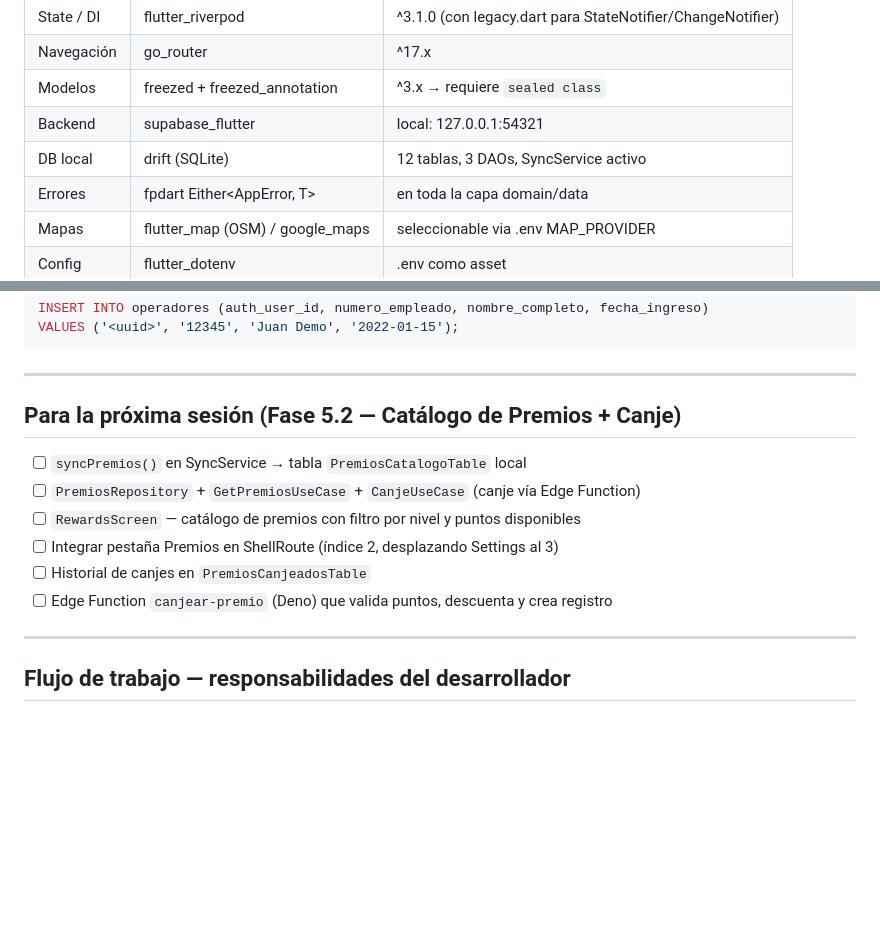
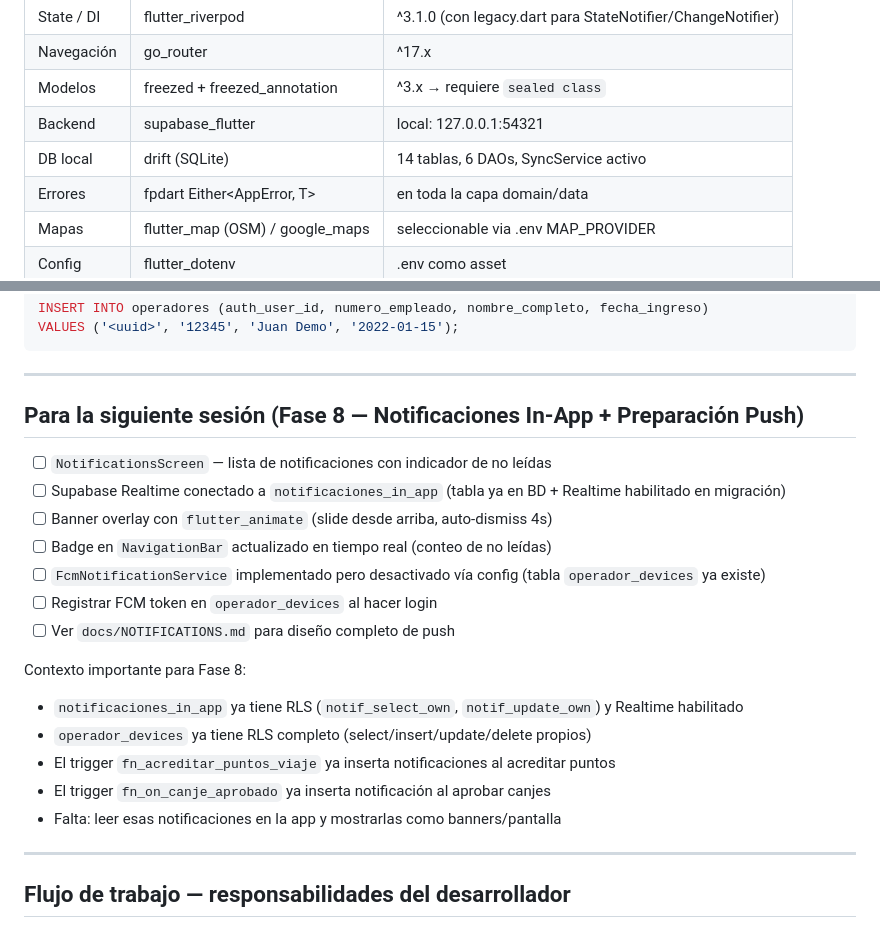
Before and after one commit to OlmosVill/operadorapp, a Markdown page: CLAUDE.md, 2 parts joined by grey strips. GitHub-like rendering; blank space fills up the shorter version.

```diff
--- a/CLAUDE.md
+++ b/CLAUDE.md
@@ -22,7 +22,7 @@ App móvil Flutter para operadores de tractocamiones de una empresa logística.
 | Navegación | go_router | ^17.x |
 | Modelos | freezed + freezed_annotation | ^3.x → requiere `sealed class` |
 | Backend | supabase_flutter | local: 127.0.0.1:54321 |
-| DB local | drift (SQLite) | 12 tablas, 3 DAOs, SyncService activo |
+| DB local | drift (SQLite) | 14 tablas, 6 DAOs, SyncService activo |
 | Errores | fpdart Either<AppError, T> | en toda la capa domain/data |
 | Mapas | flutter_map (OSM) / google_maps | seleccionable via .env MAP_PROVIDER |
 | Config | flutter_dotenv | .env como asset |
@@ -308,14 +308,22 @@ VALUES ('<uuid>', '12345', 'Juan Demo', '2022-01-15');
 
 ---
 
-## Para la próxima sesión (Fase 5.2 — Catálogo de Premios + Canje)
+## Para la siguiente sesión (Fase 8 — Notificaciones In-App + Preparación Push)
 
-- [ ] `syncPremios()` en SyncService → tabla `PremiosCatalogoTable` local
-- [ ] `PremiosRepository` + `GetPremiosUseCase` + `CanjeUseCase` (canje vía Edge Function)
-- [ ] `RewardsScreen` — catálogo de premios con filtro por nivel y puntos disponibles
-- [ ] Integrar pestaña Premios en ShellRoute (índice 2, desplazando Settings al 3)
-- [ ] Historial de canjes en `PremiosCanjeadosTable`
-- [ ] Edge Function `canjear-premio` (Deno) que valida puntos, descuenta y crea registro
+- [ ] `NotificationsScreen` — lista de notificaciones con indicador de no leídas
+- [ ] Supabase Realtime conectado a `notificaciones_in_app` (tabla ya en BD + Realtime habilitado en migración)
+- [ ] Banner overlay con `flutter_animate` (slide desde arriba, auto-dismiss 4s)
+- [ ] Badge en `NavigationBar` actualizado en tiempo real (conteo de no leídas)
+- [ ] `FcmNotificationService` implementado pero desactivado vía config (tabla `operador_devices` ya existe)
+- [ ] Registrar FCM token en `operador_devices` al hacer login
+- [ ] Ver `docs/NOTIFICATIONS.md` para diseño completo de push
+
+Contexto importante para Fase 8:
+- `notificaciones_in_app` ya tiene RLS (`notif_select_own`, `notif_update_own`) y Realtime habilitado
+- `operador_devices` ya tiene RLS completo (select/insert/update/delete propios)
+- El trigger `fn_acreditar_puntos_viaje` ya inserta notificaciones al acreditar puntos
+- El trigger `fn_on_canje_aprobado` ya inserta notificación al aprobar canjes
+- Falta: leer esas notificaciones en la app y mostrarlas como banners/pantalla
 
 ---
 
```
Also changed, not shown: docs/DATABASE.md (+13 -0 lines).
